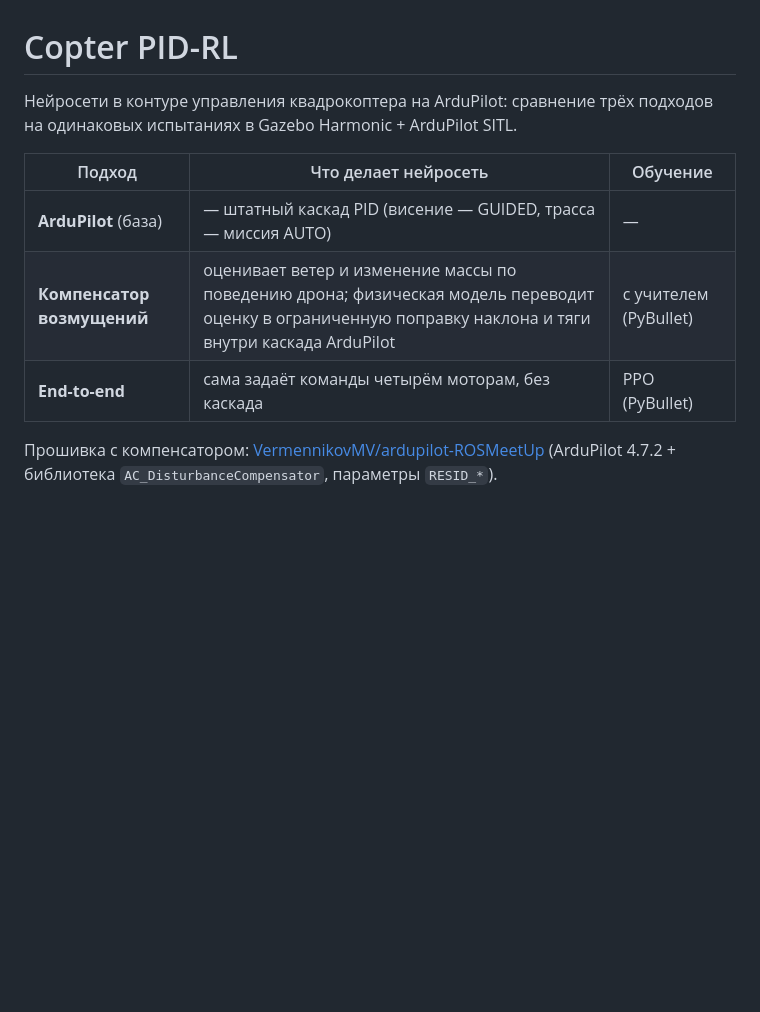
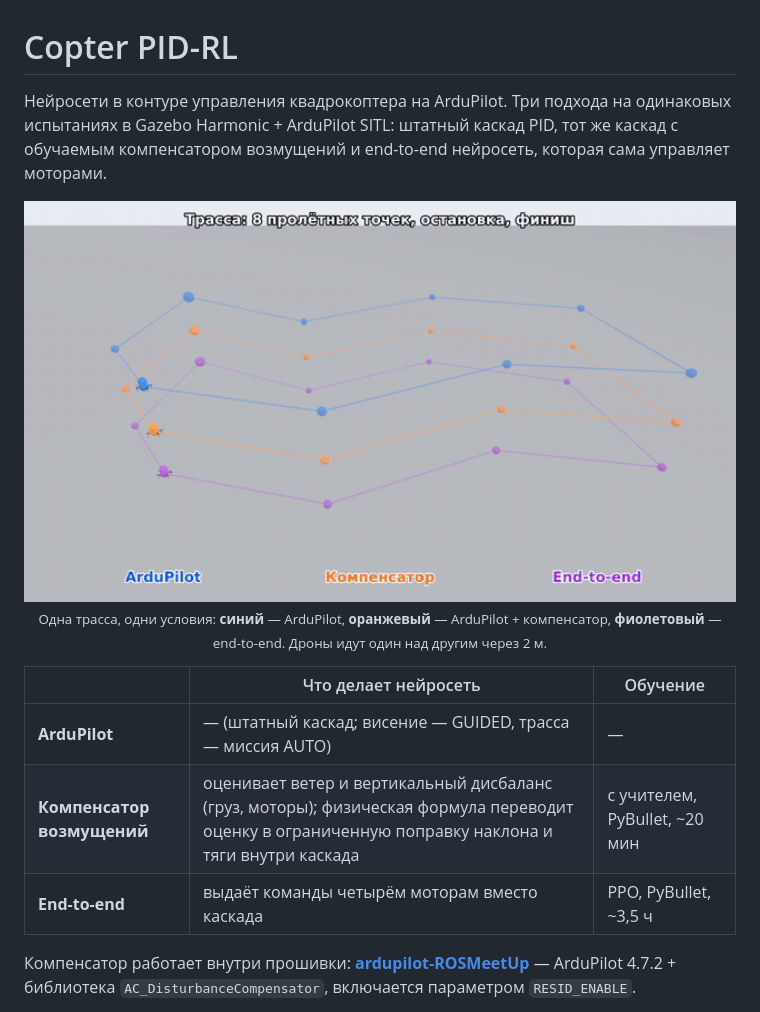
Before and after one commit to VermennikovMV/Copter_PID-RL, a Markdown page: README.md, the part around one of its changes. Rendered like a GitHub page; pictures changed too: docs/media/race.gif (added); blank space fills up the shorter version.

```diff
--- a/README.md
+++ b/README.md
@@ -1,14 +1,22 @@
 # Copter PID-RL
 
-Нейросети в контуре управления квадрокоптера на ArduPilot: сравнение трёх подходов на
-одинаковых испытаниях в Gazebo Harmonic + ArduPilot SITL.
+Нейросети в контуре управления квадрокоптера на ArduPilot. Три подхода на одинаковых
+испытаниях в Gazebo Harmonic + ArduPilot SITL: штатный каскад PID, тот же каскад с
+обучаемым компенсатором возмущений и end-to-end нейросеть, которая сама управляет моторами.
 
-| Подход | Что делает нейросеть | Обучение |
+<p align="center">
+  <img src="docs/media/race.gif" width="720" alt="Три дрона на одной трассе"><br>
+  <sub>Одна трасса, одни условия: <b>синий</b> — ArduPilot, <b>оранжевый</b> — ArduPilot + компенсатор,
+  <b>фиолетовый</b> — end-to-end. Дроны идут один над другим через 2 м.</sub>
+</p>
+
+| | Что делает нейросеть | Обучение |
 |---|---|---|
-| **ArduPilot** (база) | — штатный каскад PID (висение — GUIDED, трасса — миссия AUTO) | — |
-| **Компенсатор возмущений** | оценивает ветер и изменение массы по поведению дрона; физическая модель переводит оценку в ограниченную поправку наклона и тяги внутри каскада ArduPilot | с учителем (PyBullet) |
-| **End-to-end** | сама задаёт команды четырём моторам, без каскада | PPO (PyBullet) |
+| **ArduPilot** | — (штатный каскад; висение — GUIDED, трасса — миссия AUTO) | — |
+| **Компенсатор возмущений** | оценивает ветер и вертикальный дисбаланс (груз, моторы); физическая формула переводит оценку в ограниченную поправку наклона и тяги внутри каскада | с учителем, PyBullet, ~20 мин |
+| **End-to-end** | выдаёт команды четырём моторам вместо каскада | PPO, PyBullet, ~3,5 ч |
 
-Прошивка с компенсатором: [VermennikovMV/ardupilot-ROSMeetUp](https://github.com/VermennikovMV/ardupilot-ROSMeetUp)
-(ArduPilot 4.7.2 + библиотека `AC_DisturbanceCompensator`, параметры `RESID_*`).
+Компенсатор работает внутри прошивки:
+[**ardupilot-ROSMeetUp**](https://github.com/VermennikovMV/ardupilot-ROSMeetUp) —
+ArduPilot 4.7.2 + библиотека `AC_DisturbanceCompensator`, включается параметром `RESID_ENABLE`.
 
```
Also changed, not shown: other parts of README.md (+94 -81 lines), demo/README.md (+1 -1 lines), docs/setup.md (+3 -3 lines), docs/media/compensator.png (added), docs/media/e2e_stand.png (added), docs/media/payload.gif (added), 2 other files.
